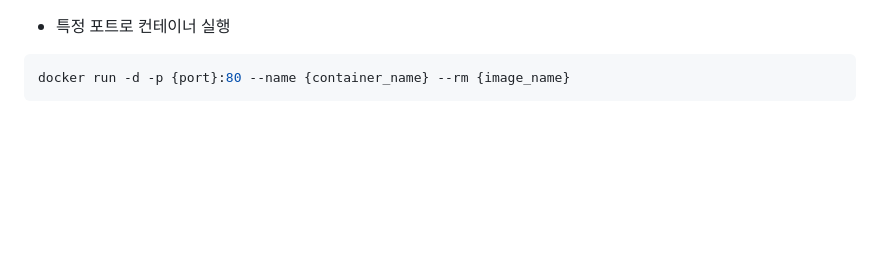
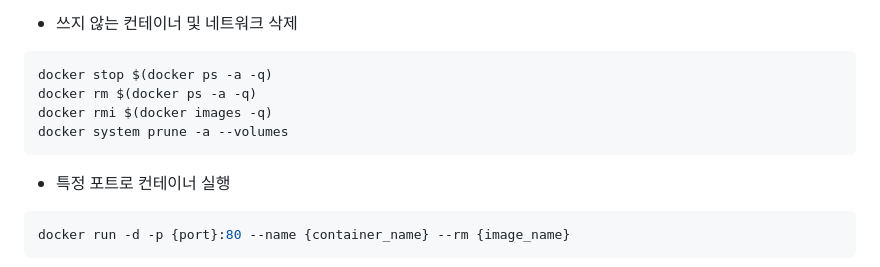
Before and after one commit to k-kanghwan/Study_Docker, a Markdown page: UsefulScripts.md, the part around the change. GitHub-like rendering; blank space fills up the shorter version.

````diff
--- a/UsefulScripts.md
+++ b/UsefulScripts.md
@@ -1,3 +1,12 @@
+- 쓰지 않는 컨테이너 및 네트워크 삭제
+```bash
+docker stop $(docker ps -a -q)
+docker rm $(docker ps -a -q)
+docker rmi $(docker images -q)
+docker system prune -a --volumes
+```
+
+
 - 특정 포트로 컨테이너 실행
 
 ```bash
````
Also changed, not shown: README.md (+57 -1 lines), img/443port.png (added), img/DNS-Setting.png (added), img/certonly.png (added), 7 other files.
